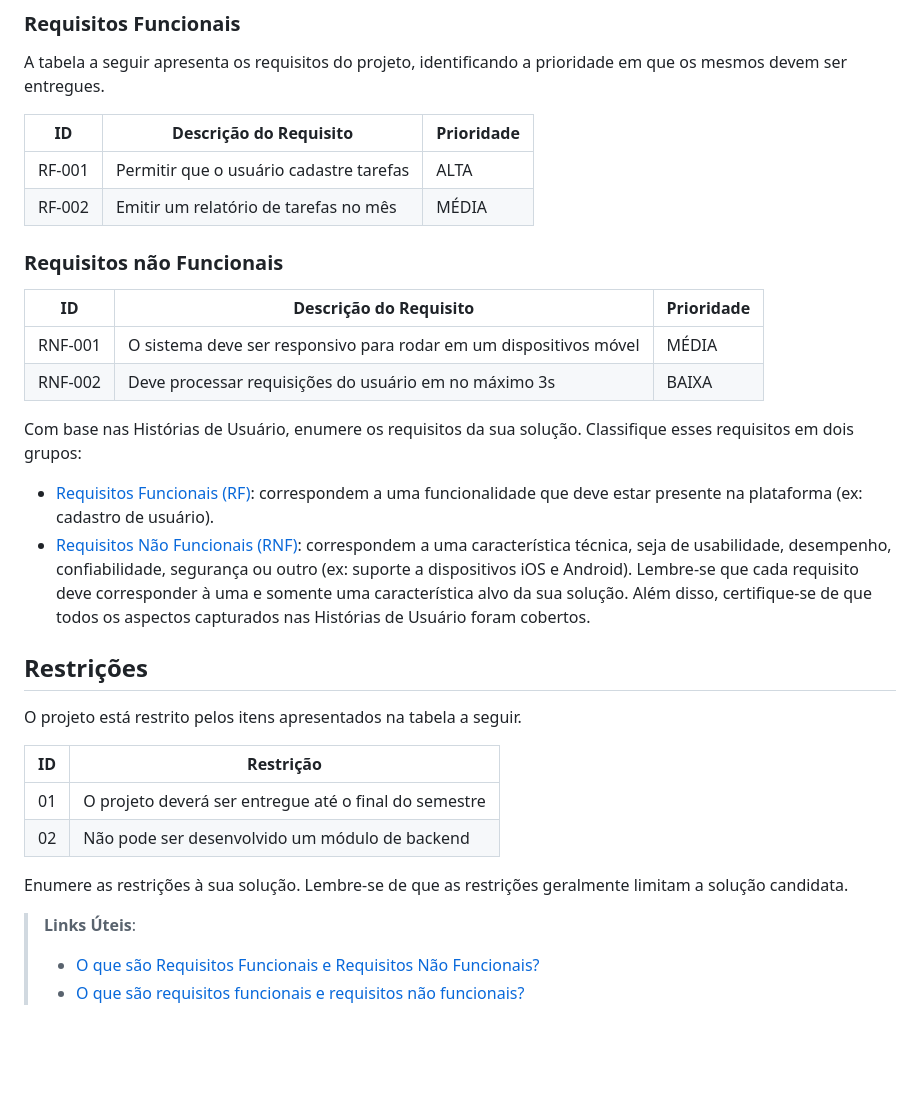
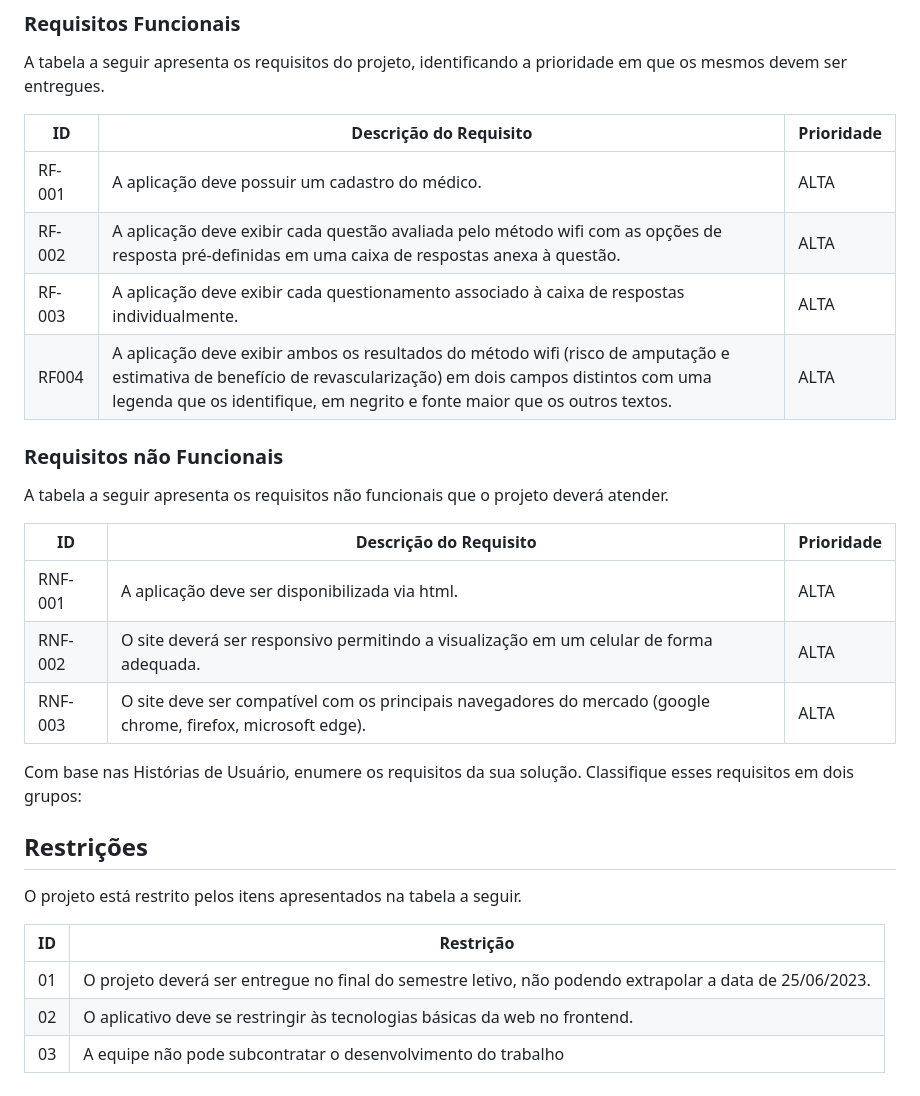
Before and after one commit to ICEI-PUC-Minas-PMV-ADS/pmv-ads-2023-1-e1-proj-web-t1-classificacao-wifi, a Markdown page: docs/02-Especificação do Projeto.md, the part around the change. Rendered like a GitHub page; blank space fills up the shorter version.

Commit message:
Requisitos do Projeto
Parte de requisitos e restrições.

```diff
--- a/docs/02-Especificação do Projeto.md
+++ b/docs/02-Especificação do Projeto.md
@@ -33,31 +33,22 @@ A tabela a seguir apresenta os requisitos do projeto, identificando a prioridade
 
 |ID    | Descrição do Requisito  | Prioridade |
 |------|-----------------------------------------|----|
-|RF-001| Permitir que o usuário cadastre tarefas | ALTA |
-|RF-002| Emitir um relatório de tarefas no mês   | MÉDIA |
-
+|RF-001| A aplicação deve possuir um cadastro do médico. | ALTA |
+|RF-002|A aplicação deve exibir cada questão avaliada pelo método wifi com as opções de resposta pré-definidas em uma caixa de respostas anexa à questão.  | ALTA |
+|RF-003|A aplicação deve exibir cada questionamento associado à caixa de respostas individualmente.|ALTA|
+|RF004|A aplicação deve exibir ambos os resultados do método wifi (risco de amputação e estimativa de benefício de revascularização) em dois campos distintos com uma legenda que os identifique, em negrito e fonte maior que os outros textos.|ALTA|
 
 ### Requisitos não Funcionais
+A tabela a seguir apresenta os requisitos não funcionais que o projeto deverá atender.
 
 |ID     | Descrição do Requisito  |Prioridade |
 |-------|-------------------------|----|
-|RNF-001| O sistema deve ser responsivo para rodar em um dispositivos móvel | MÉDIA |
-|RNF-002| Deve processar requisições do usuário em no máximo 3s |  BAIXA |
+|RNF-001|A aplicação deve ser disponibilizada via html.| ALTA |
+|RNF-002|O site deverá ser responsivo permitindo a visualização em um celular de forma adequada.| ALTA |
+|RNF-003|O site deve ser compatível com os principais navegadores do mercado (google chrome, firefox, microsoft edge).|ALTA|
 
 Com base nas Histórias de Usuário, enumere os requisitos da sua solução. Classifique esses requisitos em dois grupos:
 
-- [Requisitos Funcionais
- (RF)](https://pt.wikipedia.org/wiki/Requisito_funcional):
- correspondem a uma funcionalidade que deve estar presente na
-  plataforma (ex: cadastro de usuário).
-- [Requisitos Não Funcionais
-  (RNF)](https://pt.wikipedia.org/wiki/Requisito_n%C3%A3o_funcional):
-  correspondem a uma característica técnica, seja de usabilidade,
-  desempenho, confiabilidade, segurança ou outro (ex: suporte a
-  dispositivos iOS e Android).
-Lembre-se que cada requisito deve corresponder à uma e somente uma
-característica alvo da sua solução. Além disso, certifique-se de que
-todos os aspectos capturados nas Histórias de Usuário foram cobertos.
 
 ## Restrições
 
@@ -65,12 +56,6 @@ O projeto está restrito pelos itens apresentados na tabela a seguir.
 
 |ID| Restrição                                             |
 |--|-------------------------------------------------------|
-|01| O projeto deverá ser entregue até o final do semestre |
-|02| Não pode ser desenvolvido um módulo de backend        |
-
-
-Enumere as restrições à sua solução. Lembre-se de que as restrições geralmente limitam a solução candidata.
-
-> **Links Úteis**:
-> - [O que são Requisitos Funcionais e Requisitos Não Funcionais?](https://codificar.com.br/requisitos-funcionais-nao-funcionais/)
-> - [O que são requisitos funcionais e requisitos não funcionais?](https://analisederequisitos.com.br/requisitos-funcionais-e-requisitos-nao-funcionais-o-que-sao/)
+|01|O projeto deverá ser entregue no final do semestre letivo, não podendo extrapolar a data de 25/06/2023. |
+|02|O aplicativo deve se restringir às tecnologias básicas da web no frontend. |
+|03|A equipe não pode subcontratar o desenvolvimento do trabalho|
```
